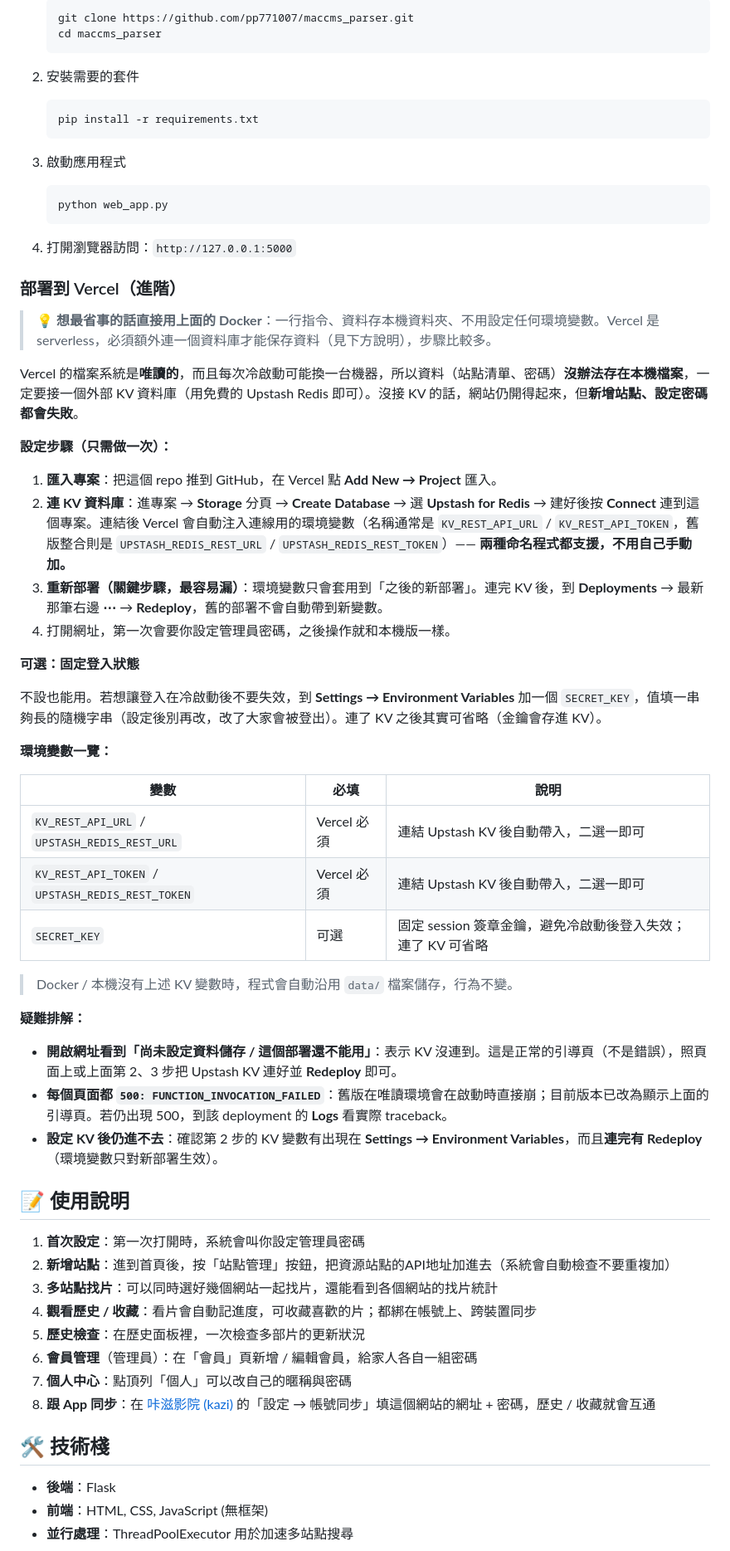
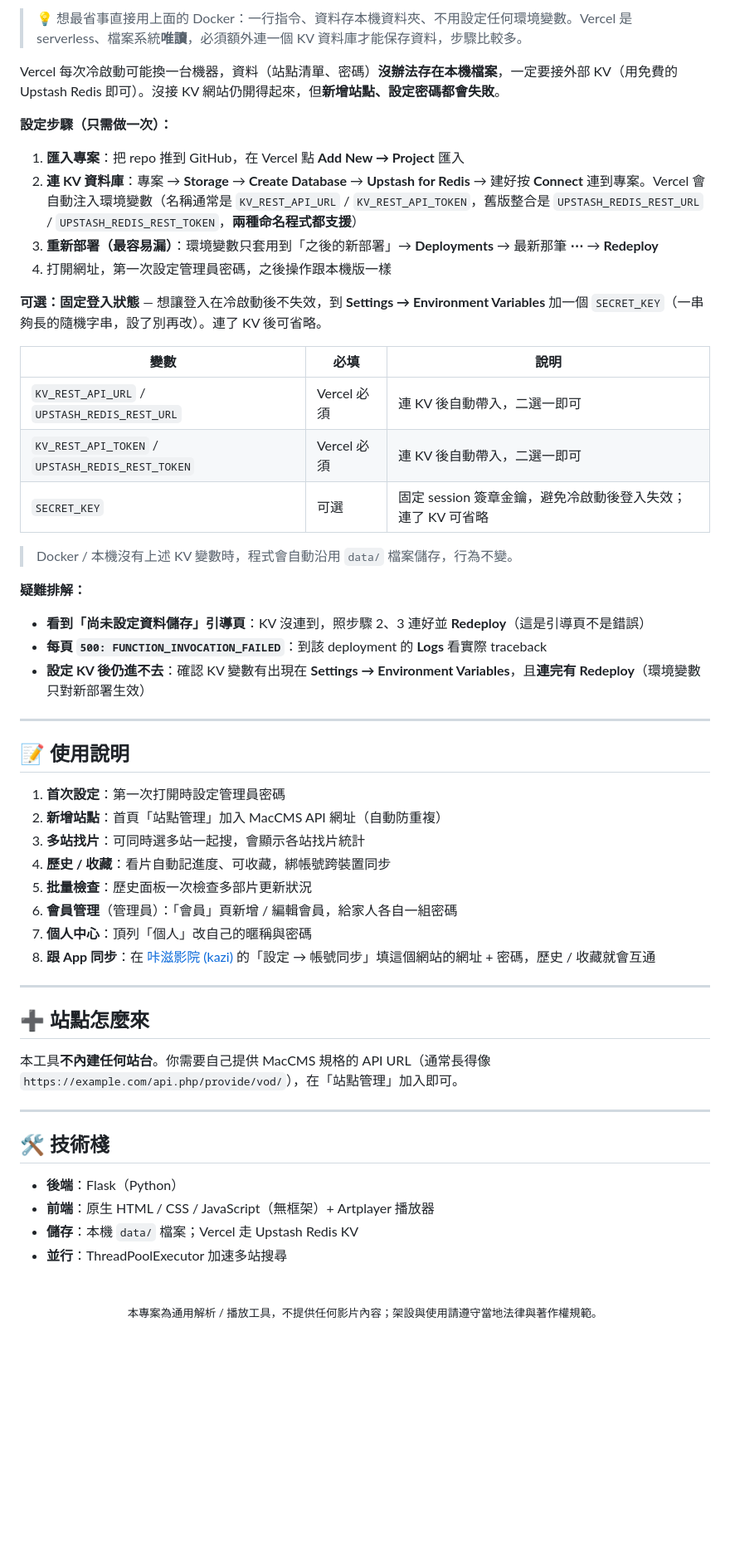
Before and after one commit to pp771007/maccms-parser, a Markdown page: README.md, the part around one of its changes. Shown at 83% size. Drawn GitHub-style; folded sections open; blank space fills up the shorter version.

````diff
--- a/README.md
+++ b/README.md
@@ -81,69 +72,62 @@ docker run -d -p 5000:5000 -v ./maccms_data:/app/data --name maccms-parser smp77
 
-   ```bash
-   git clone https://github.com/pp771007/maccms_parser.git
-   cd maccms_parser
-   ```
+> 💡 想最省事直接用上面的 Docker：一行指令、資料存本機資料夾、不用設定任何環境變數。Vercel 是 serverless、檔案系統**唯讀**，必須額外連一個 KV 資料庫才能保存資料，步驟比較多。
 
-2. 安裝需要的套件
-
-   ```bash
-   pip install -r requirements.txt
-   ```
-
-3. 啟動應用程式
-
-   ```bash
-   python web_app.py
-   ```
-
-4. 打開瀏覽器訪問：`http://127.0.0.1:5000`
-
-### 部署到 Vercel（進階）
-
-> 💡 **想最省事的話直接用上面的 Docker**：一行指令、資料存本機資料夾、不用設定任何環境變數。Vercel 是 serverless，必須額外連一個資料庫才能保存資料（見下方說明），步驟比較多。
-
-Vercel 的檔案系統是**唯讀的**，而且每次冷啟動可能換一台機器，所以資料（站點清單、密碼）**沒辦法存在本機檔案**，一定要接一個外部 KV 資料庫（用免費的 Upstash Redis 即可）。沒接 KV 的話，網站仍開得起來，但**新增站點、設定密碼都會失敗**。
+Vercel 每次冷啟動可能換一台機器，資料（站點清單、密碼）**沒辦法存在本機檔案**，一定要接外部 KV（用免費的 Upstash Redis 即可）。沒接 KV 網站仍開得起來，但**新增站點、設定密碼都會失敗**。
 
 **設定步驟（只需做一次）：**
 
-1. **匯入專案**：把這個 repo 推到 GitHub，在 Vercel 點 **Add New → Project** 匯入。
-2. **連 KV 資料庫**：進專案 → **Storage** 分頁 → **Create Database** → 選 **Upstash for Redis** → 建好後按 **Connect** 連到這個專案。連結後 Vercel 會自動注入連線用的環境變數（名稱通常是 `KV_REST_API_URL` / `KV_REST_API_TOKEN`，舊版整合則是 `UPSTASH_REDIS_REST_URL` / `UPSTASH_REDIS_REST_TOKEN`）—— **兩種命名程式都支援，不用自己手動加。**
-3. **重新部署（關鍵步驟，最容易漏）**：環境變數只會套用到「之後的新部署」。連完 KV 後，到 **Deployments** → 最新那筆右邊 **⋯** → **Redeploy**，舊的部署不會自動帶到新變數。
-4. 打開網址，第一次會要你設定管理員密碼，之後操作就和本機版一樣。
+1. **匯入專案**：把 repo 推到 GitHub，在 Vercel 點 **Add New → Project** 匯入
+2. **連 KV 資料庫**：專案 → **Storage** → **Create Database** → **Upstash for Redis** → 建好按 **Connect** 連到專案。Vercel 會自動注入環境變數（名稱通常是 `KV_REST_API_URL` / `KV_REST_API_TOKEN`，舊版整合是 `UPSTASH_REDIS_REST_URL` / `UPSTASH_REDIS_REST_TOKEN`，**兩種命名程式都支援**）
+3. **重新部署（最容易漏）**：環境變數只套用到「之後的新部署」→ **Deployments** → 最新那筆 **⋯** → **Redeploy**
+4. 打開網址，第一次設定管理員密碼，之後操作跟本機版一樣
 
-**可選：固定登入狀態**
-
-不設也能用。若想讓登入在冷啟動後不要失效，到 **Settings → Environment Variables** 加一個 `SECRET_KEY`，值填一串夠長的隨機字串（設定後別再改，改了大家會被登出）。連了 KV 之後其實可省略（金鑰會存進 KV）。
-
-**環境變數一覽：**
+**可選：固定登入狀態** — 想讓登入在冷啟動後不失效，到 **Settings → Environment Variables** 加一個 `SECRET_KEY`（一串夠長的隨機字串，設了別再改）。連了 KV 後可省略。
 
 | 變數 | 必填 | 說明 |
-|------|------|------|
-| `KV_REST_API_URL` / `UPSTASH_REDIS_REST_URL` | Vercel 必須 | 連結 Upstash KV 後自動帶入，二選一即可 |
-| `KV_REST_API_TOKEN` / `UPSTASH_REDIS_REST_TOKEN` | Vercel 必須 | 連結 Upstash KV 後自動帶入，二選一即可 |
+|---|---|---|
+| `KV_REST_API_URL` / `UPSTASH_REDIS_REST_URL` | Vercel 必須 | 連 KV 後自動帶入，二選一即可 |
+| `KV_REST_API_TOKEN` / `UPSTASH_REDIS_REST_TOKEN` | Vercel 必須 | 連 KV 後自動帶入，二選一即可 |
 | `SECRET_KEY` | 可選 | 固定 session 簽章金鑰，避免冷啟動後登入失效；連了 KV 可省略 |
 
 > Docker / 本機沒有上述 KV 變數時，程式會自動沿用 `data/` 檔案儲存，行為不變。
 
 **疑難排解：**
 
-- **開啟網址看到「尚未設定資料儲存 / 這個部署還不能用」**：表示 KV 沒連到。這是正常的引導頁（不是錯誤），照頁面上或上面第 2、3 步把 Upstash KV 連好並 **Redeploy** 即可。
-- **每個頁面都 `500: FUNCTION_INVOCATION_FAILED`**：舊版在唯讀環境會在啟動時直接崩；目前版本已改為顯示上面的引導頁。若仍出現 500，到該 deployment 的 **Logs** 看實際 traceback。
-- **設定 KV 後仍進不去**：確認第 2 步的 KV 變數有出現在 **Settings → Environment Variables**，而且**連完有 Redeploy**（環境變數只對新部署生效）。
+- **看到「尚未設定資料儲存」引導頁**：KV 沒連到，照步驟 2、3 連好並 **Redeploy**（這是引導頁不是錯誤）
+- **每頁 `500: FUNCTION_INVOCATION_FAILED`**：到該 deployment 的 **Logs** 看實際 traceback
+- **設定 KV 後仍進不去**：確認 KV 變數有出現在 **Settings → Environment Variables**，且**連完有 Redeploy**（環境變數只對新部署生效）
+
+</details>
+
+---
 
 ## 📝 使用說明
 
-1. **首次設定**：第一次打開時，系統會叫你設定管理員密碼
-2. **新增站點**：進到首頁後，按「站點管理」按鈕，把資源站點的API地址加進去（系統會自動檢查不要重複加）
-3. **多站點找片**：可以同時選好幾個網站一起找片，還能看到各個網站的找片統計
-4. **觀看歷史 / 收藏**：看片會自動記進度，可收藏喜歡的片；都綁在帳號上、跨裝置同步
-5. **歷史檢查**：在歷史面板裡，一次檢查多部片的更新狀況
-6. **會員管理**（管理員）：在「會員」頁新增 / 編輯會員，給家人各自一組密碼
-7. **個人中心**：點頂列「個人」可以改自己的暱稱與密碼
+1. **首次設定**：第一次打開時設定管理員密碼
+2. **新增站點**：首頁「站點管理」加入 MacCMS API 網址（自動防重複）
+3. **多站找片**：可同時選多站一起搜，會顯示各站找片統計
+4. **歷史 / 收藏**：看片自動記進度、可收藏，綁帳號跨裝置同步
+5. **批量檢查**：歷史面板一次檢查多部片更新狀況
+6. **會員管理**（管理員）：「會員」頁新增 / 編輯會員，給家人各自一組密碼
+7. **個人中心**：頂列「個人」改自己的暱稱與密碼
 8. **跟 App 同步**：在 [咔滋影院 (kazi)](https://github.com/pp771007/kazi) 的「設定 → 帳號同步」填這個網站的網址 + 密碼，歷史 / 收藏就會互通
+
+---
+
+## ➕ 站點怎麼來
+
+本工具**不內建任何站台**。你需要自己提供 MacCMS 規格的 API URL（通常長得像 `https://example.com/api.php/provide/vod/`），在「站點管理」加入即可。
+
+---
 
 ## 🛠️ 技術棧
 
-- **後端**：Flask
-- **前端**：HTML, CSS, JavaScript (無框架)
-- **並行處理**：ThreadPoolExecutor 用於加速多站點搜尋
+- **後端**：Flask（Python）
+- **前端**：原生 HTML / CSS / JavaScript（無框架）+ Artplayer 播放器
+- **儲存**：本機 `data/` 檔案；Vercel 走 Upstash Redis KV
+- **並行**：ThreadPoolExecutor 加速多站搜尋
+
+<div align="center">
+<br>
+<sub>本專案為通用解析 / 播放工具，不提供任何影片內容；架設與使用請遵守當地法律與著作權規範。</sub>
+</div>
````
Also changed, not shown: other parts of README.md (+50 -59 lines).
